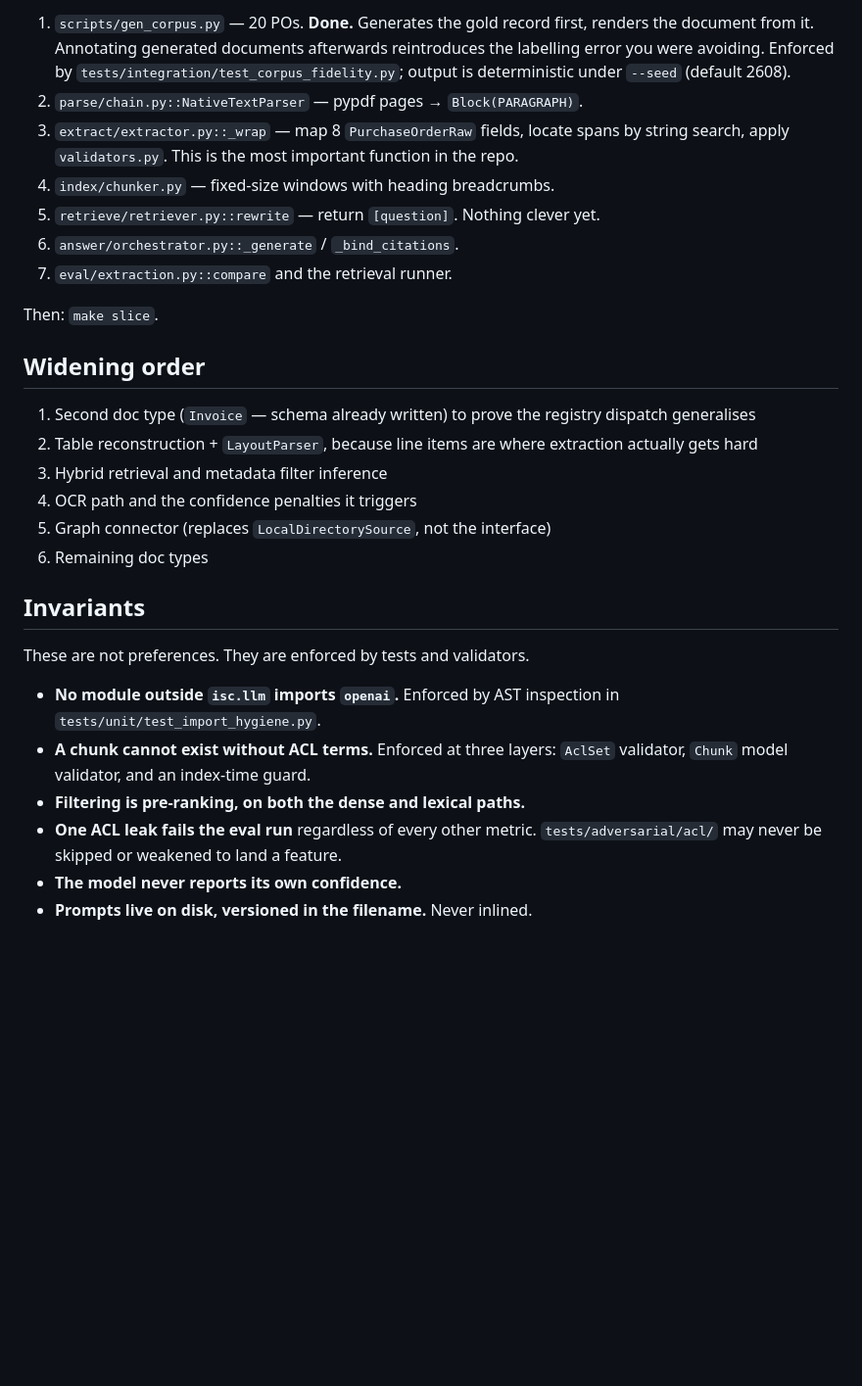
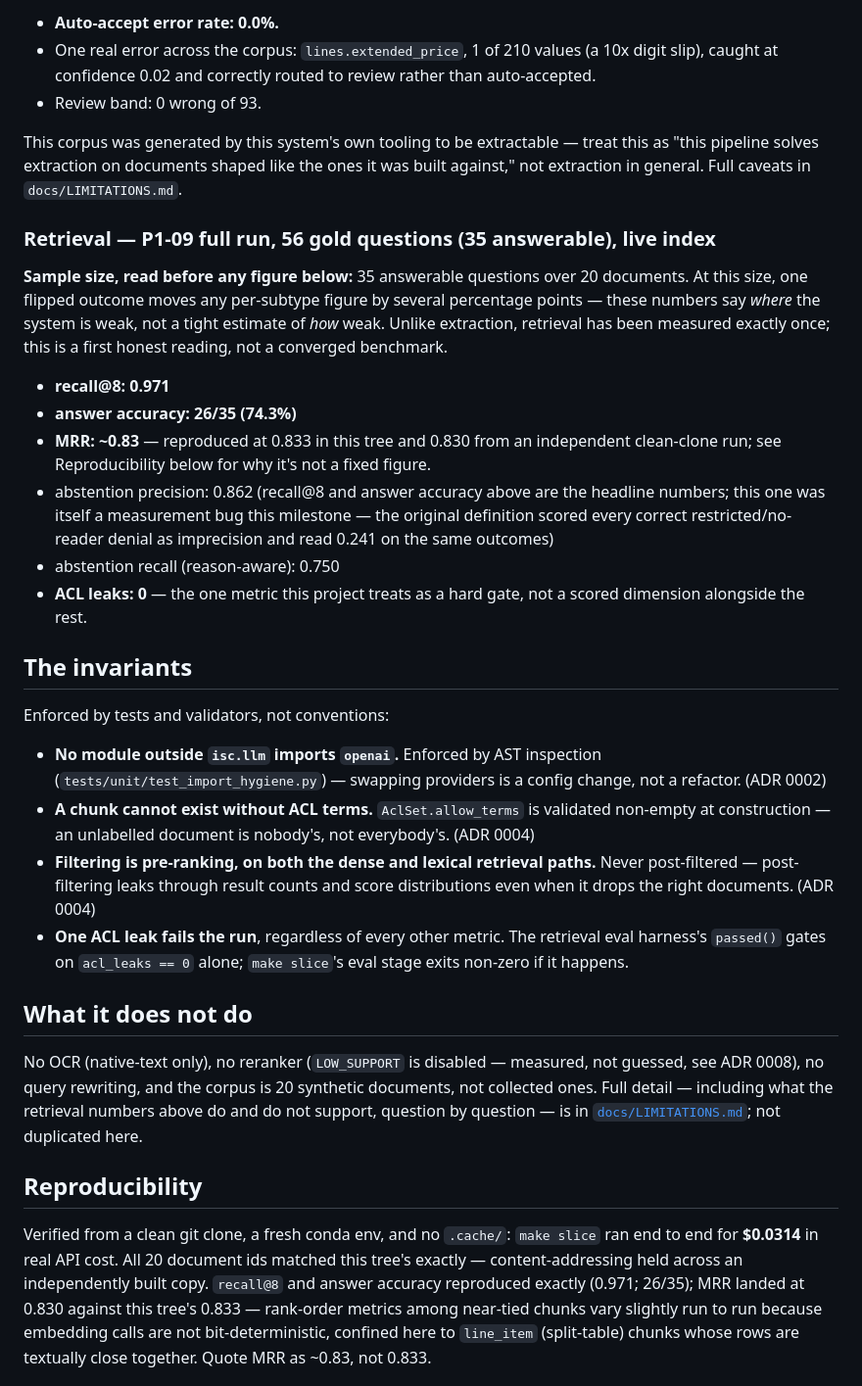
Before and after one commit to pauldebdeep9/Document-Intelligence, a Markdown page: README.md, the part around one of its changes. Shown at 98% size. Rendered like a GitHub page; blank space fills up the shorter version.

```diff
--- a/README.md
+++ b/README.md
@@ -42,41 +88,71 @@ after it is additive rather than architectural.
 
-1. `scripts/gen_corpus.py` — 20 POs. **Done.** Generates the gold record first,
-   renders the document from it. Annotating generated documents afterwards
-   reintroduces the labelling error you were avoiding. Enforced by
-   `tests/integration/test_corpus_fidelity.py`; output is deterministic under
-   `--seed` (default 2608).
-2. `parse/chain.py::NativeTextParser` — pypdf pages → `Block(PARAGRAPH)`.
-3. `extract/extractor.py::_wrap` — map 8 `PurchaseOrderRaw` fields, locate spans
-   by string search, apply `validators.py`. This is the most important function
-   in the repo.
-4. `index/chunker.py` — fixed-size windows with heading breadcrumbs.
-5. `retrieve/retriever.py::rewrite` — return `[question]`. Nothing clever yet.
-6. `answer/orchestrator.py::_generate` / `_bind_citations`.
-7. `eval/extraction.py::compare` and the retrieval runner.
+- **Auto-accept error rate: 0.0%.**
+- One real error across the corpus: `lines.extended_price`, 1 of 210 values
+  (a 10x digit slip), caught at confidence 0.02 and correctly routed to
+  review rather than auto-accepted.
+- Review band: 0 wrong of 93.
 
-Then: `make slice`.
+This corpus was generated by this system's own tooling to be extractable —
+treat this as "this pipeline solves extraction on documents shaped like the
+ones it was built against," not extraction in general. Full caveats in
+`docs/LIMITATIONS.md`.
 
-## Widening order
+### Retrieval — P1-09 full run, 56 gold questions (35 answerable), live index
 
-1. Second doc type (`Invoice` — schema already written) to prove the registry
-   dispatch generalises
-2. Table reconstruction + `LayoutParser`, because line items are where extraction
-   actually gets hard
-3. Hybrid retrieval and metadata filter inference
-4. OCR path and the confidence penalties it triggers
-5. Graph connector (replaces `LocalDirectorySource`, not the interface)
-6. Remaining doc types
+**Sample size, read before any figure below:** 35 answerable questions over 20
+documents. At this size, one flipped outcome moves any per-subtype figure by
+several percentage points — these numbers say *where* the system is weak,
+not a tight estimate of *how* weak. Unlike extraction, retrieval has been
+measured exactly once; this is a first honest reading, not a converged
+benchmark.
 
-## Invariants
+- **recall@8: 0.971**
+- **answer accuracy: 26/35 (74.3%)**
+- **MRR: ~0.83** — reproduced at 0.833 in this tree and 0.830 from an
+  independent clean-clone run; see Reproducibility below for why it's not a
+  fixed figure.
+- abstention precision: 0.862 (recall@8 and answer accuracy above are the
+  headline numbers; this one was itself a measurement bug this milestone —
+  the original definition scored every correct restricted/no-reader denial
+  as imprecision and read 0.241 on the same outcomes)
+- abstention recall (reason-aware): 0.750
+- **ACL leaks: 0** — the one metric this project treats as a hard gate, not
+  a scored dimension alongside the rest.
 
-These are not preferences. They are enforced by tests and validators.
+## The invariants
 
-- **No module outside `isc.llm` imports `openai`.** Enforced by AST inspection in
-  `tests/unit/test_import_hygiene.py`.
-- **A chunk cannot exist without ACL terms.** Enforced at three layers: `AclSet`
-  validator, `Chunk` model validator, and an index-time guard.
-- **Filtering is pre-ranking, on both the dense and lexical paths.**
-- **One ACL leak fails the eval run** regardless of every other metric.
-  `tests/adversarial/acl/` may never be skipped or weakened to land a feature.
-- **The model never reports its own confidence.**
-- **Prompts live on disk, versioned in the filename.** Never inlined.
+Enforced by tests and validators, not conventions:
+
+- **No module outside `isc.llm` imports `openai`.** Enforced by AST
+  inspection (`tests/unit/test_import_hygiene.py`) — swapping providers is a
+  config change, not a refactor. (ADR 0002)
+- **A chunk cannot exist without ACL terms.** `AclSet.allow_terms` is
+  validated non-empty at construction — an unlabelled document is nobody's,
+  not everybody's. (ADR 0004)
+- **Filtering is pre-ranking, on both the dense and lexical retrieval
+  paths.** Never post-filtered — post-filtering leaks through result counts
+  and score distributions even when it drops the right documents. (ADR 0004)
+- **One ACL leak fails the run**, regardless of every other metric. The
+  retrieval eval harness's `passed()` gates on `acl_leaks == 0` alone; `make
+  slice`'s eval stage exits non-zero if it happens.
+
+## What it does not do
+
+No OCR (native-text only), no reranker (`LOW_SUPPORT` is disabled — measured,
+not guessed, see ADR 0008), no query rewriting, and the corpus is 20
+synthetic documents, not collected ones. Full detail — including what the
+retrieval numbers above do and do not support, question by question — is in
+[`docs/LIMITATIONS.md`](docs/LIMITATIONS.md); not duplicated here.
+
+## Reproducibility
+
+Verified from a clean git clone, a fresh conda env, and no `.cache/`:
+`make slice` ran end to end for **$0.0314** in real API cost. All 20
+document ids matched this tree's exactly — content-addressing held across an
+independently built copy. `recall@8` and answer accuracy reproduced exactly
+(0.971; 26/35); MRR landed at 0.830 against this tree's 0.833 — rank-order
+metrics among near-tied chunks vary slightly run to run because embedding
+calls are not bit-deterministic, confined here to `line_item` (split-table)
+chunks whose rows are textually close together. Quote MRR as ~0.83, not
+0.833.
+
```
Also changed, not shown: other parts of README.md (+98 -28 lines).
